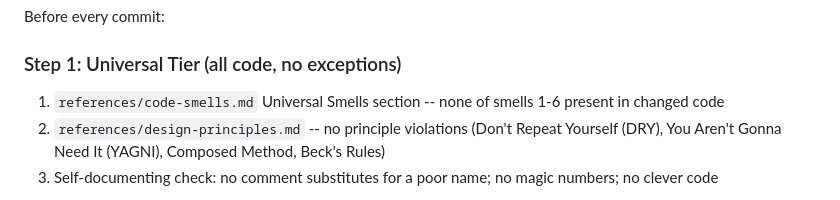
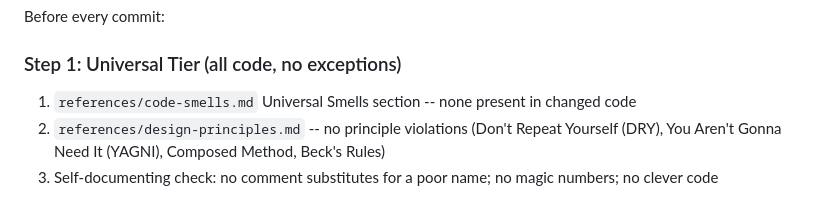
Before and after one commit to JPEGtheDev/story-to-ship, a Markdown page: skills/code-quality/SKILL.md, the part around the change. Drawn GitHub-style.

Commit message:
fix(code-quality): remove smell number reference from SKILL.md gate
Co-Authored-By: Claude Sonnet 4.6 <noreply@anthropic.com>

```diff
--- a/skills/code-quality/SKILL.md
+++ b/skills/code-quality/SKILL.md
@@ -23,7 +23,7 @@ Before every commit:
 
 ### Step 1: Universal Tier (all code, no exceptions)
 
-1. `references/code-smells.md` Universal Smells section -- none of smells 1-6 present in changed code
+1. `references/code-smells.md` Universal Smells section -- none present in changed code
 2. `references/design-principles.md` -- no principle violations (Don't Repeat Yourself (DRY), You Aren't Gonna Need It (YAGNI), Composed Method, Beck's Rules)
 3. Self-documenting check: no comment substitutes for a poor name; no magic numbers; no clever code
 
```
